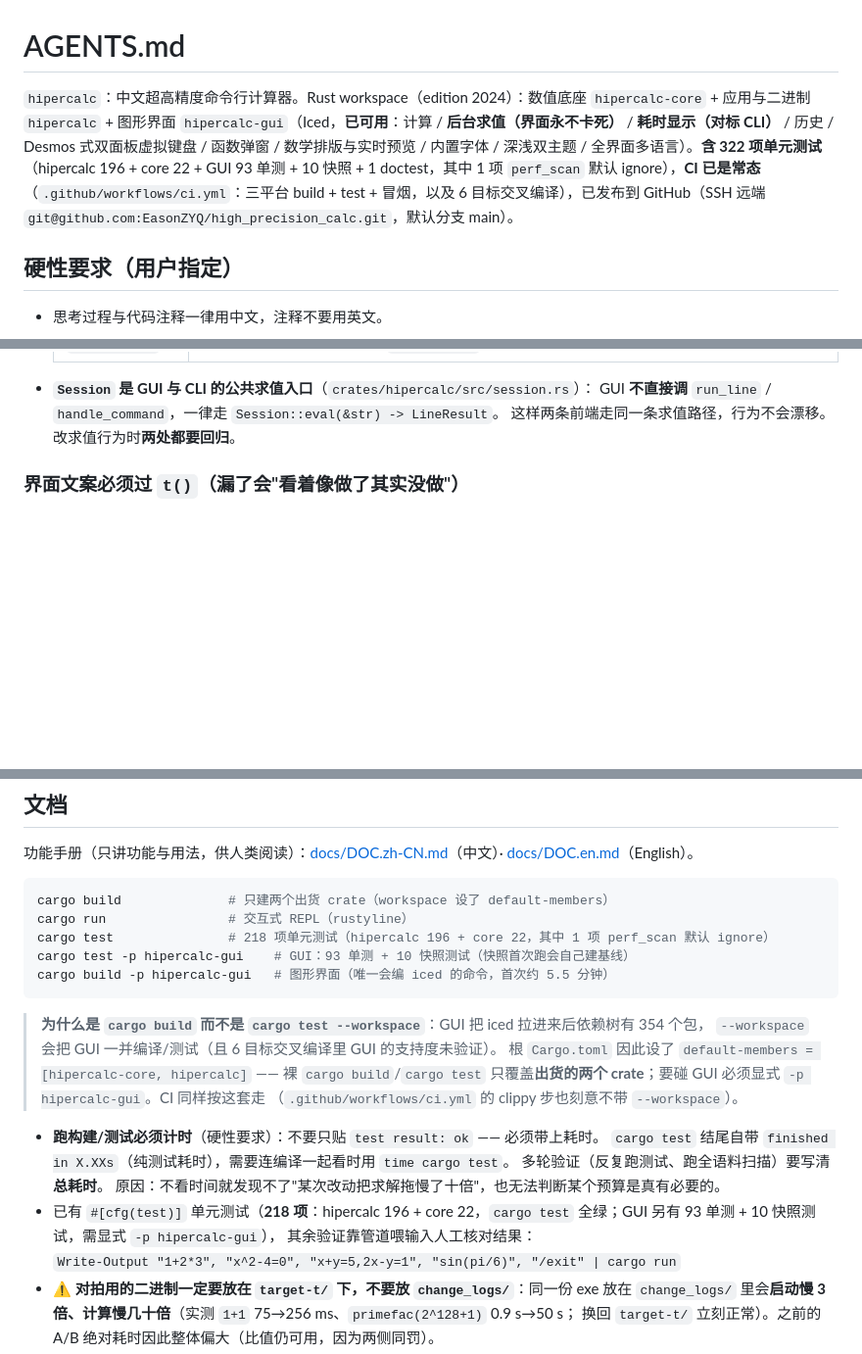
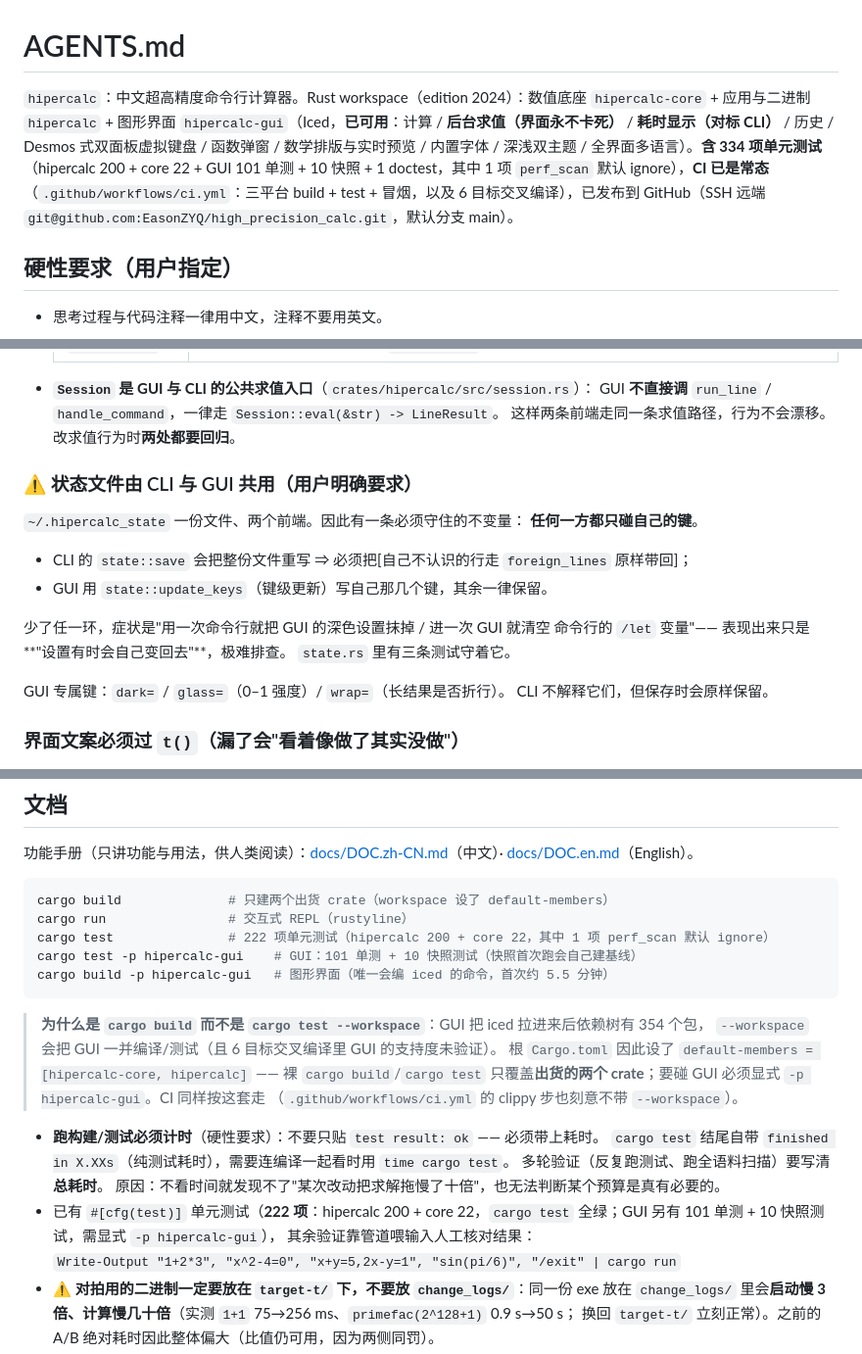
Before and after one commit to EasonZYQ/high_precision_calc, a Markdown page: AGENTS.md, 3 parts joined by grey strips. Shown at 98% size. GitHub-like rendering; blank space fills up the shorter version.

````diff
--- a/AGENTS.md
+++ b/AGENTS.md
@@ -1,6 +1,6 @@
 # AGENTS.md
 
-`hipercalc`：中文超高精度命令行计算器。Rust workspace（edition 2024）：数值底座 `hipercalc-core` + 应用与二进制 `hipercalc` + 图形界面 `hipercalc-gui`（Iced，**已可用**：计算 / **后台求值（界面永不卡死）** / **耗时显示（对标 CLI）** / 历史 / Desmos 式双面板虚拟键盘 / 函数弹窗 / 数学排版与实时预览 / 内置字体 / 深浅双主题 / 全界面多语言）。**含 322 项单元测试**（hipercalc 196 + core 22 + GUI 93 单测 + 10 快照 + 1 doctest，其中 1 项 `perf_scan` 默认 ignore），**CI 已是常态**（`.github/workflows/ci.yml`：三平台 build + test + 冒烟，以及 6 目标交叉编译），已发布到 GitHub（SSH 远端 `git@github.com:EasonZYQ/high_precision_calc.git`，默认分支 main）。
+`hipercalc`：中文超高精度命令行计算器。Rust workspace（edition 2024）：数值底座 `hipercalc-core` + 应用与二进制 `hipercalc` + 图形界面 `hipercalc-gui`（Iced，**已可用**：计算 / **后台求值（界面永不卡死）** / **耗时显示（对标 CLI）** / 历史 / Desmos 式双面板虚拟键盘 / 函数弹窗 / 数学排版与实时预览 / 内置字体 / 深浅双主题 / 全界面多语言）。**含 334 项单元测试**（hipercalc 200 + core 22 + GUI 101 单测 + 10 快照 + 1 doctest，其中 1 项 `perf_scan` 默认 ignore），**CI 已是常态**（`.github/workflows/ci.yml`：三平台 build + test + 冒烟，以及 6 目标交叉编译），已发布到 GitHub（SSH 远端 `git@github.com:EasonZYQ/high_precision_calc.git`，默认分支 main）。
 
 ## 硬性要求（用户指定）
 
@@ -70,6 +70,21 @@ crates/hipercalc-gui/    图形界面（Iced 0.14）：app / keypad / mathrender
 - **`Session` 是 GUI 与 CLI 的公共求值入口**（`crates/hipercalc/src/session.rs`）：
   GUI **不直接调** `run_line` / `handle_command`，一律走 `Session::eval(&str) -> LineResult`。
   这样两条前端走同一条求值路径，行为不会漂移。改求值行为时**两处都要回归**。
+
+### ⚠️ 状态文件由 CLI 与 GUI **共用**（用户明确要求）
+
+`~/.hipercalc_state` 一份文件、两个前端。因此有一条必须守住的不变量：
+**任何一方都只碰自己的键**。
+
+- CLI 的 `state::save` 会把整份文件重写 ⇒ 必须把[自己不认识的行走 `foreign_lines` 原样带回]；
+- GUI 用 `state::update_keys`（键级更新）写自己那几个键，其余一律保留。
+
+少了任一环，症状是"用一次命令行就把 GUI 的深色设置抹掉 / 进一次 GUI 就清空
+命令行的 `/let` 变量"—— 表现出来只是**"设置有时会自己变回去"**，极难排查。
+`state.rs` 里有三条测试守着它。
+
+GUI 专属键：`dark=` / `glass=`（0–1 强度）/ `wrap=`（长结果是否折行）。
+CLI 不解释它们，但保存时会原样保留。
 
 ### 界面文案必须过 `t()`（漏了会"看着像做了其实没做"）
 
@@ -244,8 +259,8 @@ crates/hipercalc-gui/    图形界面（Iced 0.14）：app / keypad / mathrender
 ```powershell
 cargo build              # 只建两个出货 crate（workspace 设了 default-members）
 cargo run                # 交互式 REPL（rustyline）
-cargo test               # 218 项单元测试（hipercalc 196 + core 22，其中 1 项 perf_scan 默认 ignore）
-cargo test -p hipercalc-gui    # GUI：93 单测 + 10 快照测试（快照首次跑会自己建基线）
+cargo test               # 222 项单元测试（hipercalc 200 + core 22，其中 1 项 perf_scan 默认 ignore）
+cargo test -p hipercalc-gui    # GUI：101 单测 + 10 快照测试（快照首次跑会自己建基线）
 cargo build -p hipercalc-gui   # 图形界面（唯一会编 iced 的命令，首次约 5.5 分钟）
 ```
 
@@ -259,7 +274,7 @@ cargo build -p hipercalc-gui   # 图形界面（唯一会编 iced 的命令，
   `cargo test` 结尾自带 `finished in X.XXs`（纯测试耗时），需要连编译一起看时用 `time cargo test`。
   多轮验证（反复跑测试、跑全语料扫描）要写清**总耗时**。
   原因：不看时间就发现不了"某次改动把求解拖慢了十倍"，也无法判断某个预算是真有必要的。
-- 已有 `#[cfg(test)]` 单元测试（**218 项**：hipercalc 196 + core 22，`cargo test` 全绿；GUI 另有 93 单测 + 10 快照测试，需显式 `-p hipercalc-gui`），
+- 已有 `#[cfg(test)]` 单元测试（**222 项**：hipercalc 200 + core 22，`cargo test` 全绿；GUI 另有 101 单测 + 10 快照测试，需显式 `-p hipercalc-gui`），
   其余验证靠管道喂输入人工核对结果：
   `Write-Output "1+2*3", "x^2-4=0", "x+y=5,2x-y=1", "sin(pi/6)", "/exit" | cargo run`
 - **⚠️ 对拍用的二进制一定要放在 `target-t/` 下，不要放 `change_logs/`**：同一份 exe 放在 `change_logs/`
````
Also changed, not shown: other parts of AGENTS.md (+1 -1 lines), crates/hipercalc-gui/README.md (+12 -6 lines).
